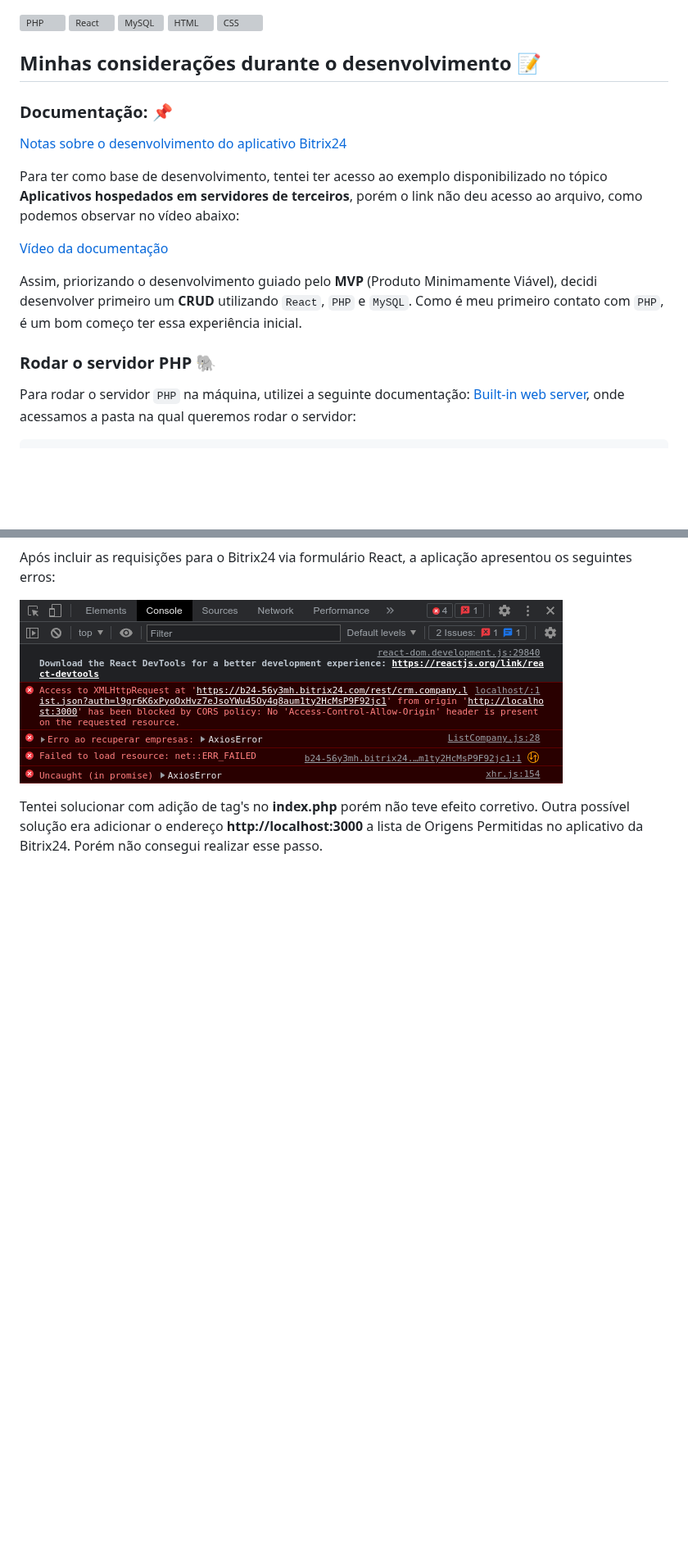
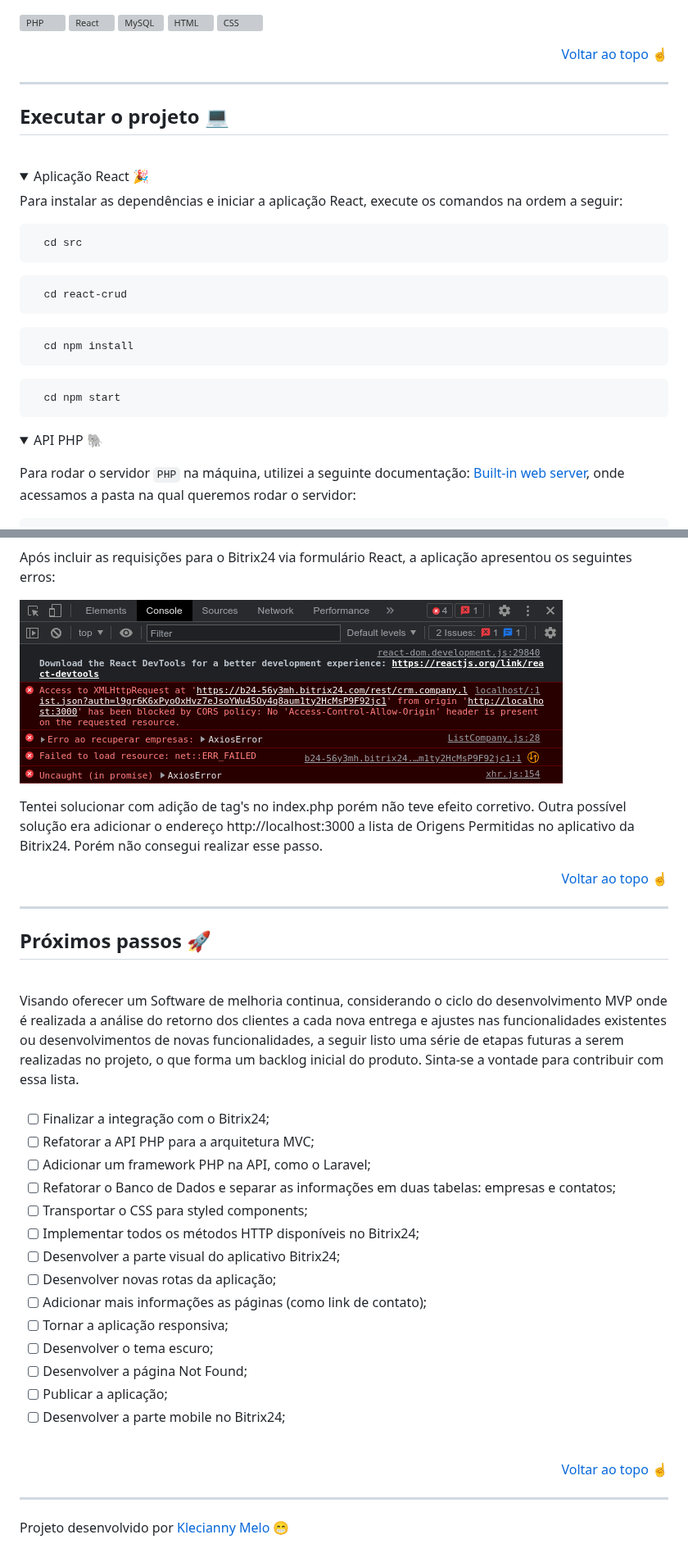
Before and after one commit to Kecbm/desafio-BR-24, a Markdown page: README.md, 2 parts joined by grey strips. Shown at 82% size. Rendered like a GitHub page; folded sections open; blank space fills up the shorter version; grey boxes are pictures that could not be loaded.

Commit message:
:memo: doc: Atualização do README com nova organização dos tópicos

````diff
--- a/README.md
+++ b/README.md
@@ -21,19 +48,39 @@ Clique nos links a seguir para acessar os vídeos de cada operação do CRUD des
 
 <img title="PHP" alt="PHP" height="80" width="80" src="https://cdn.jsdelivr.net/gh/devicons/devicon/icons/php/php-original.svg" /> <img title="React" alt="React" height="80" width="80" src="https://cdn.jsdelivr.net/gh/devicons/devicon/icons/react/react-original.svg" /> <img title="MySQL" alt="MySQL" height="80" width="80" src="https://cdn.jsdelivr.net/gh/devicons/devicon/icons/mysql/mysql-original.svg" /> <img title="HTML" alt="HTML" height="80" width="80" src="https://cdn.jsdelivr.net/gh/devicons/devicon/icons/html5/html5-original.svg" /> <img title="CSS" alt="CSS" height="80" width="80" src="https://cdn.jsdelivr.net/gh/devicons/devicon/icons/css3/css3-original.svg" />
 
-## Minhas considerações durante o desenvolvimento 📝
+<p align="right"><a href="#top">Voltar ao topo ☝</a></p>
 
-### Documentação: 📌
+---
 
-[Notas sobre o desenvolvimento do aplicativo Bitrix24](https://training.bitrix24.com/rest_help/)
+<h2 id="execute">Executar o projeto 💻</h2>
 
-Para ter como base de desenvolvimento, tentei ter acesso ao exemplo disponibilizado no tópico **Aplicativos hospedados em servidores de terceiros**, porém o link não deu acesso ao arquivo, como podemos observar no vídeo abaixo:
+<br>
 
-[Vídeo da documentação](https://github.com/Kecbm/desafio-BR-24/blob/main/src/docs/01.%20Exemplo%20da%20documenta%C3%A7%C3%A3o.webm?raw=true)
+<details><summary>Aplicação React 🎉</summary>
+<p>
+Para instalar as dependências e iniciar a aplicação React, execute os comandos na ordem a seguir:
 
-Assim, priorizando o desenvolvimento guiado pelo **MVP** (Produto Minimamente Viável), decidi desenvolver primeiro um **CRUD** utilizando `React`, `PHP` e `MySQL`. Como é meu primeiro contato com `PHP`, é um bom começo ter essa experiência inicial.
+```bash
+  cd src
+```
 
-### Rodar o servidor PHP 🐘
+```bash
+  cd react-crud
+```
+
+```bash
+  cd npm install
+```
+
+```bash
+  cd npm start
+```
+
+</p>
+</details>
+
+<details><summary>API PHP 🐘</summary>
+<p>
 
 Para rodar o servidor `PHP` na máquina, utilizei a seguinte documentação: [Built-in web server](https://www.php.net/manual/en/features.commandline.webserver.php), onde acessamos a pasta na qual queremos rodar o servidor:
 
@@ -73,4 +142,40 @@ Após incluir as requisições para o Bitrix24 via formulário React, a aplicaç
 
 ![Erros React](././src//docs/03.%20Erros%20React.png)
 
-Tentei solucionar com adição de tag's no **index.php** porém não teve efeito corretivo. Outra possível solução era adicionar o endereço **http://localhost:3000** a lista de Origens Permitidas no aplicativo da Bitrix24. Porém não consegui realizar esse passo.
+Tentei solucionar com adição de tag's no index.php porém não teve efeito corretivo. Outra possível solução era adicionar o endereço http://localhost:3000 a lista de Origens Permitidas no aplicativo da Bitrix24. Porém não consegui realizar esse passo.
+</p>
+</details>
+
+<p align="right"><a href="#top">Voltar ao topo ☝</a></p>
+
+---
+
+<h2 id="nextSteps">Próximos passos 🚀</h2>
+
+<br>
+Visando oferecer um Software de melhoria continua, considerando o ciclo do desenvolvimento MVP onde é realizada a análise do retorno dos clientes a cada nova entrega e ajustes nas funcionalidades existentes ou desenvolvimentos de novas funcionalidades, a seguir listo uma série de etapas futuras a serem realizadas no projeto, o que forma um backlog inicial do produto. Sinta-se a vontade para contribuir com essa lista.
+<br>
+<br>
+
+- [ ] Finalizar a integração com o Bitrix24;
+- [ ] Refatorar a API PHP para a arquitetura MVC;
+- [ ] Adicionar um framework PHP na API, como o Laravel;
+- [ ] Refatorar o Banco de Dados e separar as informações em duas tabelas: empresas e contatos;
+- [ ] Transportar o CSS para styled components;
+- [ ] Implementar todos os métodos HTTP disponíveis no Bitrix24;
+- [ ] Desenvolver a parte visual do aplicativo Bitrix24;
+- [ ] Desenvolver novas rotas da aplicação;
+- [ ] Adicionar mais informações as páginas (como link de contato);
+- [ ] Tornar a aplicação responsiva;
+- [ ] Desenvolver o tema escuro;
+- [ ] Desenvolver a página Not Found;
+- [ ] Publicar a aplicação;
+- [ ] Desenvolver a parte mobile no Bitrix24;
+
+<br>
+
+<p align="right"><a href="#top">Voltar ao topo ☝</a></p>
+
+---
+
+Projeto desenvolvido por [Klecianny Melo](https://www.linkedin.com/in/kecbm/) 😁
````
Also changed, not shown: other parts of README.md (+59 -10 lines).
